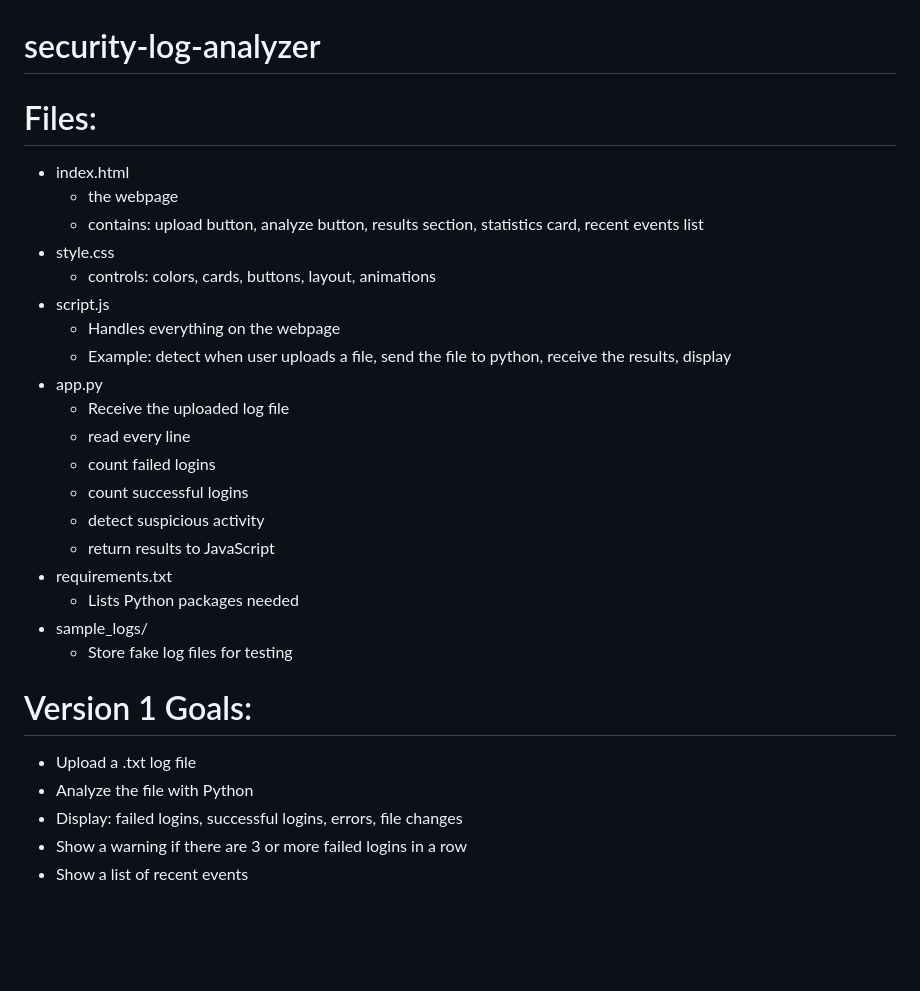
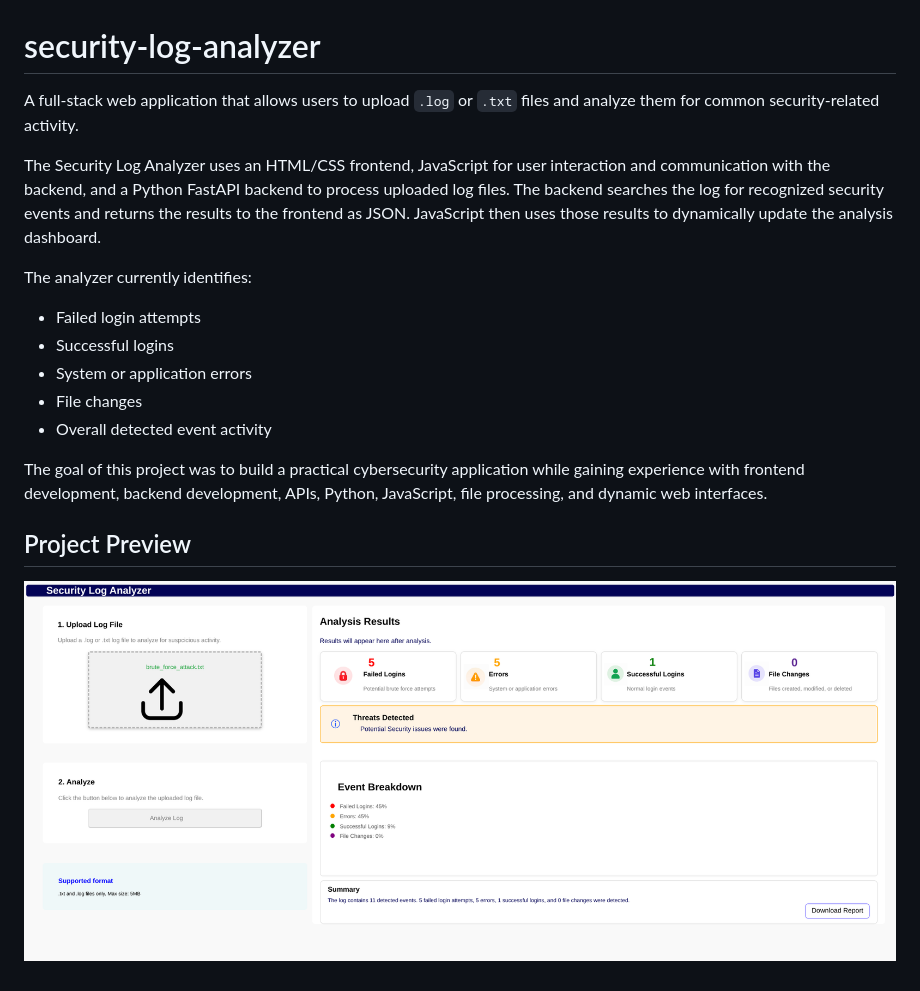
Before and after one commit to vparra9/security-log-analyzer, a Markdown page: README.md, the part around the change. Drawn GitHub-style; pictures changed too: image-1.png (added); blank space fills up the shorter version.

Commit message:
Updating readme with description of project and image of application

```diff
--- a/README.md
+++ b/README.md
@@ -1,29 +1,18 @@
 # security-log-analyzer
 
-# Files:
-- index.html
-  - the webpage
-  - contains: upload button, analyze button, results section, statistics card, recent events list
-- style.css
-  - controls: colors, cards, buttons, layout, animations
-- script.js
-  - Handles everything on the webpage
-  - Example: detect when user uploads a file, send the file to python, receive the results, display
-- app.py
-  - Receive the uploaded log file
-  - read every line
-  - count failed logins
-  - count successful logins
-  - detect suspicious activity
-  - return results to JavaScript
-- requirements.txt
-  - Lists Python packages needed
-- sample_logs/
-  - Store fake log files for testing
+A full-stack web application that allows users to upload `.log` or `.txt` files and analyze them for common security-related activity.
 
-# Version 1 Goals:
-  - Upload a .txt log file
-  - Analyze the file with Python
-  - Display: failed logins, successful logins, errors, file changes
-  - Show a warning if there are 3 or more failed logins in a row
-  - Show a list of recent events
+The Security Log Analyzer uses an HTML/CSS frontend, JavaScript for user interaction and communication with the backend, and a Python FastAPI backend to process uploaded log files. The backend searches the log for recognized security events and returns the results to the frontend as JSON. JavaScript then uses those results to dynamically update the analysis dashboard.
+
+The analyzer currently identifies:
+
+- Failed login attempts
+- Successful logins
+- System or application errors
+- File changes
+- Overall detected event activity
+
+The goal of this project was to build a practical cybersecurity application while gaining experience with frontend development, backend development, APIs, Python, JavaScript, file processing, and dynamic web interfaces.
+
+## Project Preview
+![alt text](image-1.png)
```
